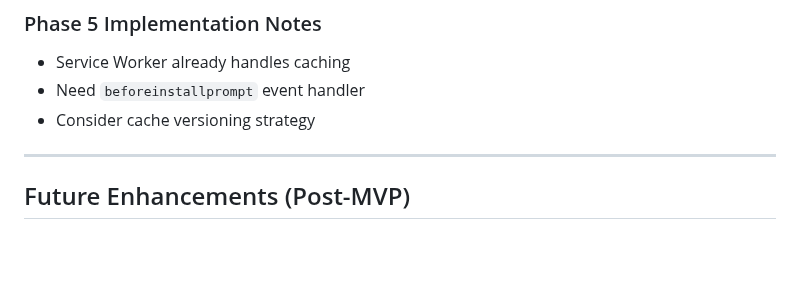
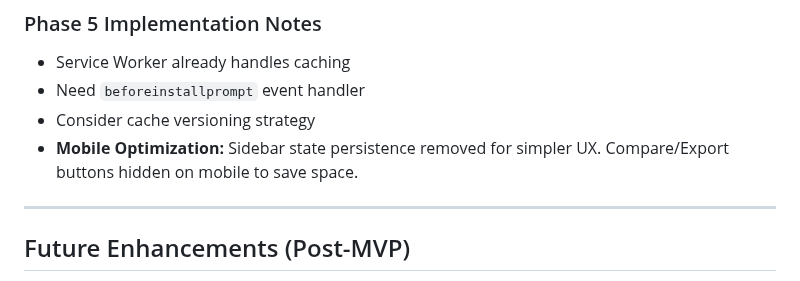
Before and after one commit to TomStacy/in-browser-chatbot, a Markdown page: docs/PROJECT_PLAN.md, the part around the change. GitHub-like rendering; blank space fills up the shorter version.

Commit message:
Docs: Update architecture and project plan with recent mobile changes

```diff
--- a/docs/PROJECT_PLAN.md
+++ b/docs/PROJECT_PLAN.md
@@ -170,6 +170,7 @@ frontend/
 - Service Worker already handles caching
 - Need `beforeinstallprompt` event handler
 - Consider cache versioning strategy
+- **Mobile Optimization:** Sidebar state persistence removed for simpler UX. Compare/Export buttons hidden on mobile to save space.
 
 ---
 
```
Also changed, not shown: docs/architecture.md (+1 -1 lines).
